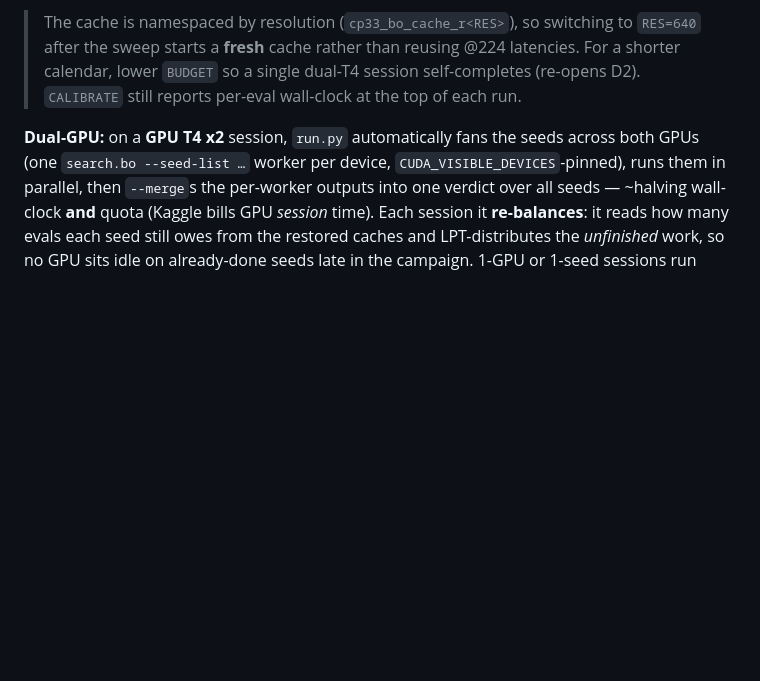
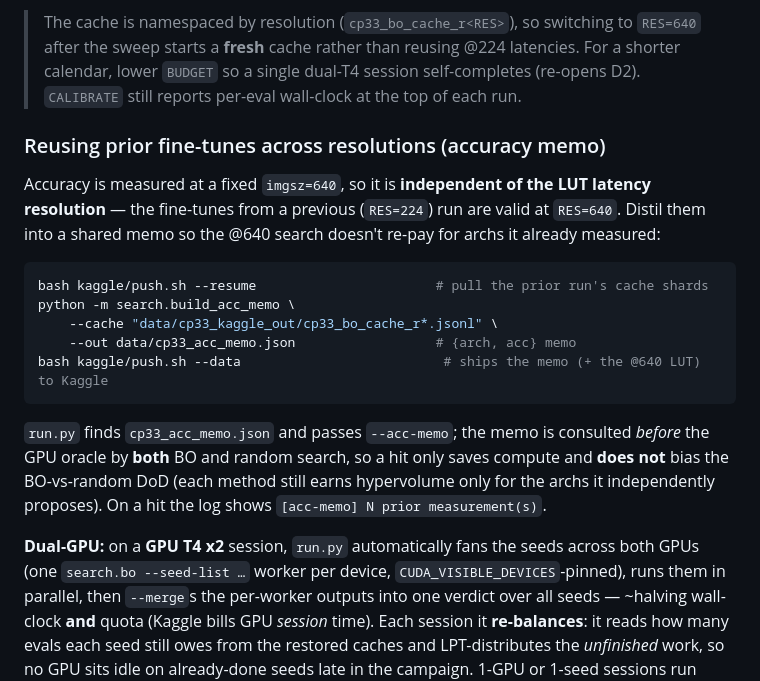
Before and after one commit to Asilon47/TFM_NAS, a Markdown page: kaggle/README.md, the part around the change. Rendered like a GitHub page; blank space fills up the shorter version.

Commit message:
kaggle/README(CP 3.3): document the cross-resolution accuracy-memo reuse workflow

````diff
--- a/kaggle/README.md
+++ b/kaggle/README.md
@@ -72,6 +72,26 @@ the caches round-trip through a tiny dedicated `tfm-nas-cp33-bo-cache` **Dataset
 > shorter calendar, lower `BUDGET` so a single dual-T4 session self-completes (re-opens D2).
 > `CALIBRATE` still reports per-eval wall-clock at the top of each run.
 
+### Reusing prior fine-tunes across resolutions (accuracy memo)
+
+Accuracy is measured at a fixed `imgsz=640`, so it is **independent of the LUT latency
+resolution** — the fine-tunes from a previous (`RES=224`) run are valid at `RES=640`.
+Distil them into a shared memo so the @640 search doesn't re-pay for archs it already
+measured:
+
+```bash
+bash kaggle/push.sh --resume                       # pull the prior run's cache shards
+python -m search.build_acc_memo \
+    --cache "data/cp33_kaggle_out/cp33_bo_cache_r*.jsonl" \
+    --out data/cp33_acc_memo.json                  # {arch, acc} memo
+bash kaggle/push.sh --data                          # ships the memo (+ the @640 LUT) to Kaggle
+```
+
+`run.py` finds `cp33_acc_memo.json` and passes `--acc-memo`; the memo is consulted
+*before* the GPU oracle by **both** BO and random search, so a hit only saves compute and
+**does not** bias the BO-vs-random DoD (each method still earns hypervolume only for the
+archs it independently proposes). On a hit the log shows `[acc-memo] N prior measurement(s)`.
+
 **Dual-GPU:** on a **GPU T4 x2** session, `run.py` automatically fans the seeds across
 both GPUs (one `search.bo --seed-list …` worker per device, `CUDA_VISIBLE_DEVICES`-pinned),
 runs them in parallel, then `--merge`s the per-worker outputs into one verdict over all
````
